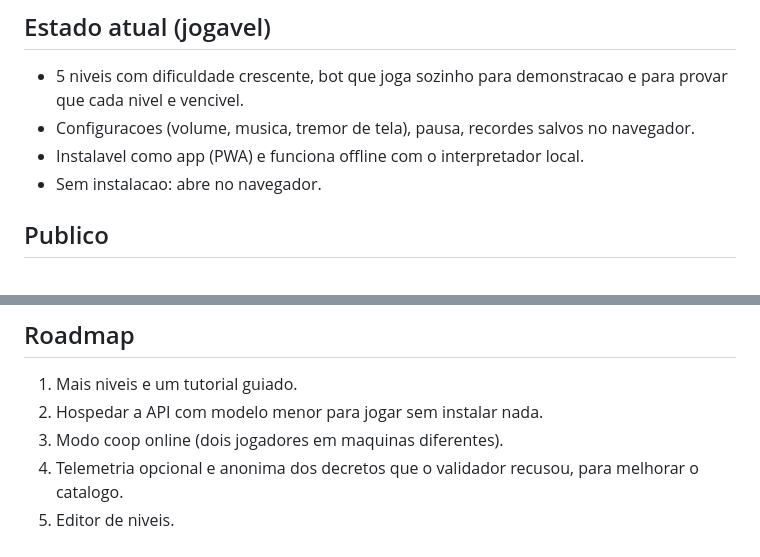
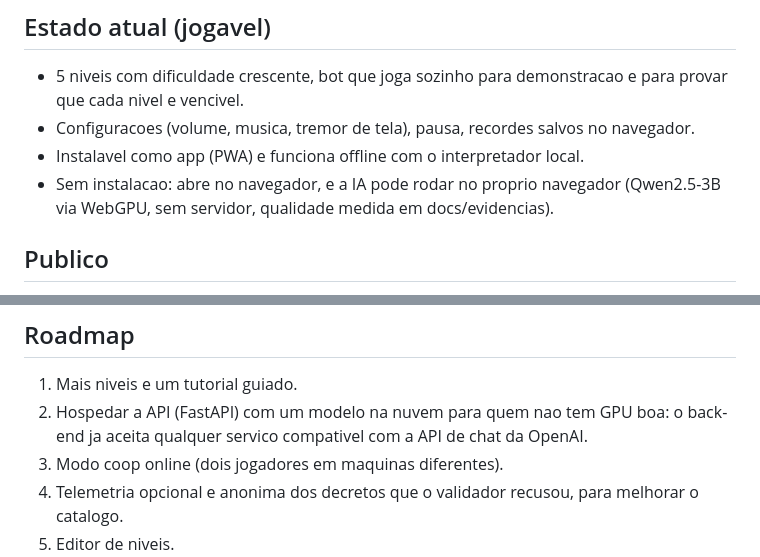
Before and after one commit to Arthur-Baptista-dos-Santos/REGENCIA, a Markdown page: docs/PRODUTO.md, 2 parts joined by grey strips. GitHub-like rendering.

```diff
--- a/docs/PRODUTO.md
+++ b/docs/PRODUTO.md
@@ -9,7 +9,7 @@ Um coop assimetrico de plataforma em que uma pessoa joga o Regente e fala o que
 - 5 niveis com dificuldade crescente, bot que joga sozinho para demonstracao e para provar que cada nivel e vencivel.
 - Configuracoes (volume, musica, tremor de tela), pausa, recordes salvos no navegador.
 - Instalavel como app (PWA) e funciona offline com o interpretador local.
-- Sem instalacao: abre no navegador.
+- Sem instalacao: abre no navegador, e a IA pode rodar no proprio navegador (Qwen2.5-3B via WebGPU, sem servidor, qualidade medida em docs/evidencias).
 
 ## Publico
 
@@ -28,7 +28,7 @@ Nao ha numeros de mercado neste documento: nenhuma estimativa foi medida. Valida
 ## Roadmap
 
 1. Mais niveis e um tutorial guiado.
-2. Hospedar a API com modelo menor para jogar sem instalar nada.
+2. Hospedar a API (FastAPI) com um modelo na nuvem para quem nao tem GPU boa: o back-end ja aceita qualquer servico compativel com a API de chat da OpenAI.
 3. Modo coop online (dois jogadores em maquinas diferentes).
 4. Telemetria opcional e anonima dos decretos que o validador recusou, para melhorar o catalogo.
 5. Editor de niveis.
```
Also changed, not shown: README.md (+23 -2 lines), docs/ARQUITETURA.md (+4 -1 lines), docs/evidencias/benchmark_webllm.md (added, +26 -0 lines), docs/img/11_jogo_ia_no_navegador.jpg (added), docs/img/12_log_chamadas_api.jpg (added), 3 other files.
